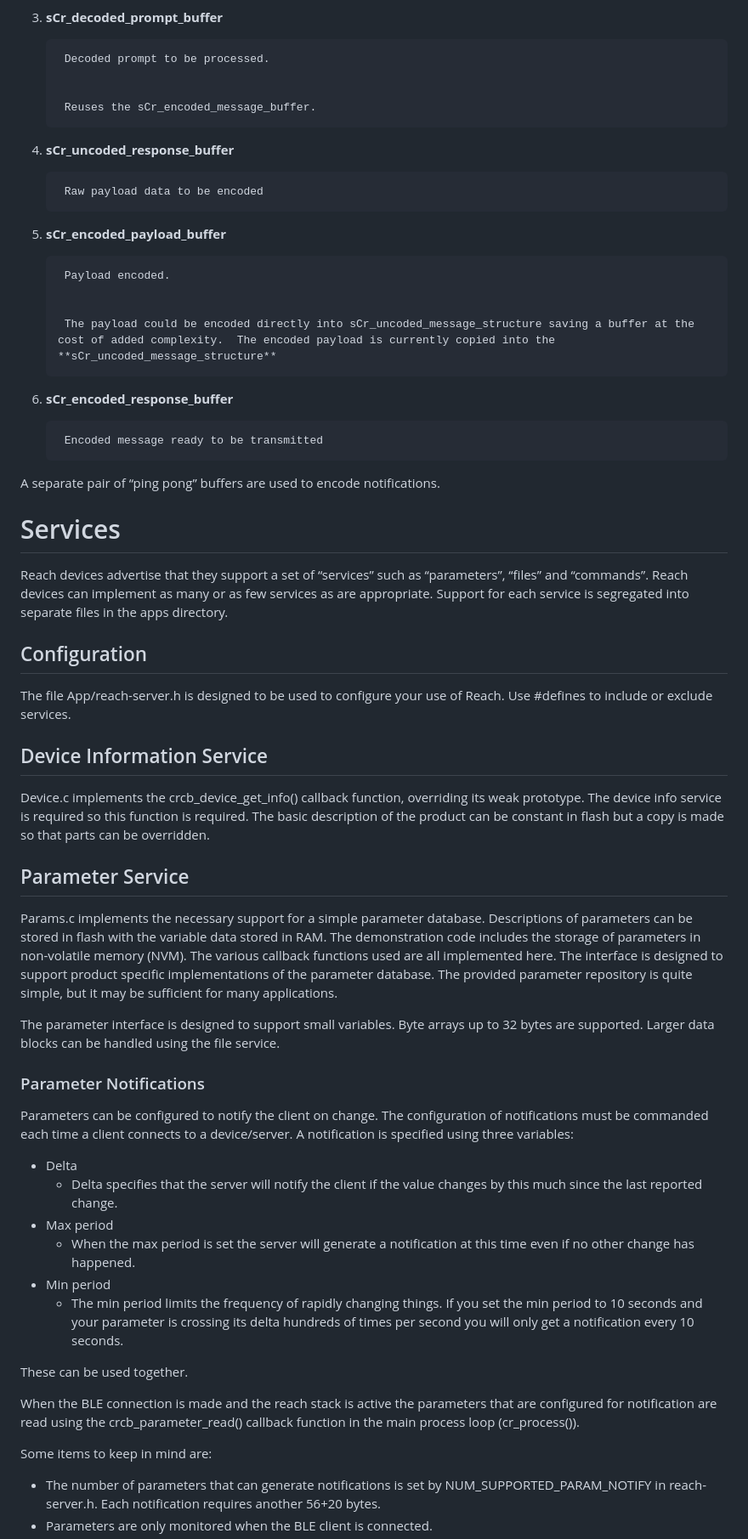
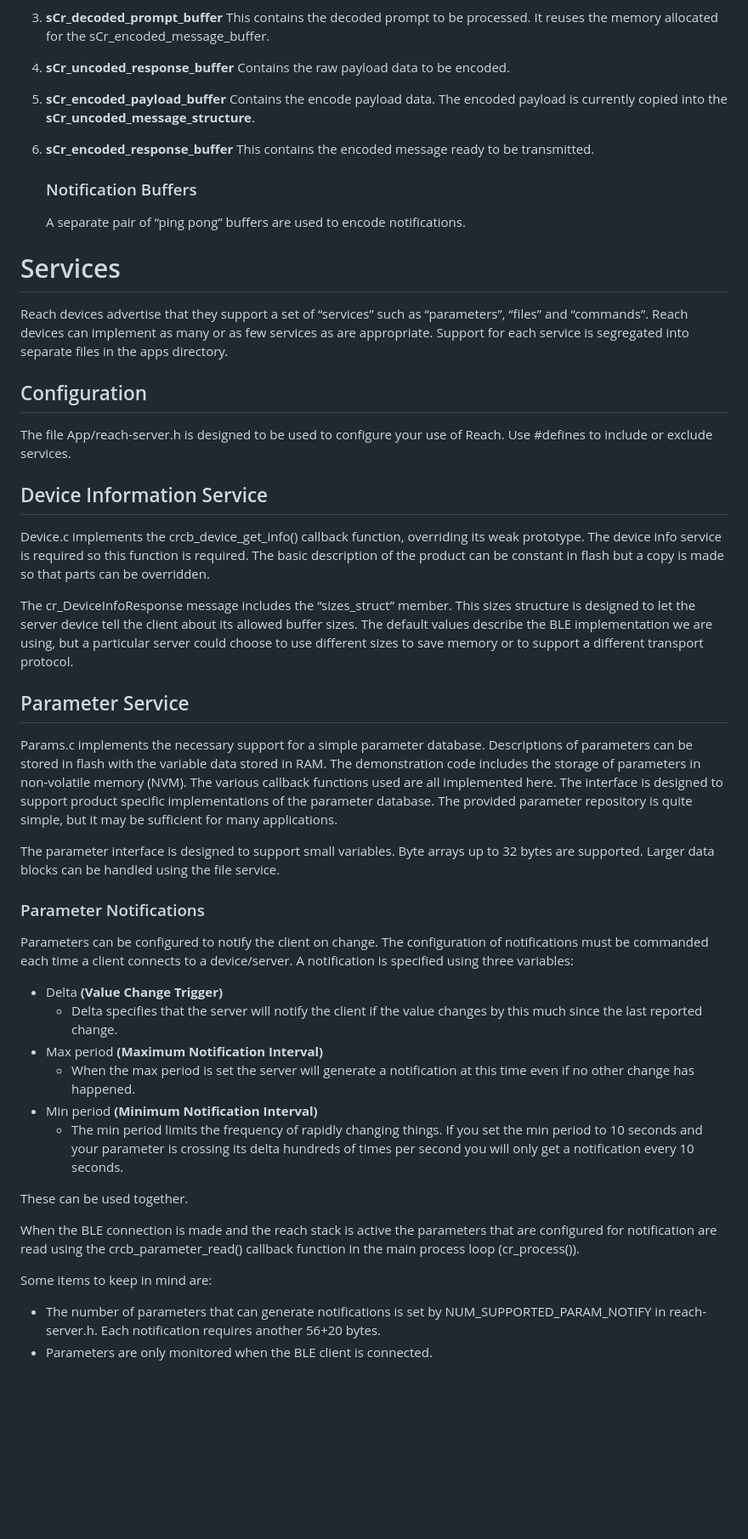
Before and after one commit to cygnus-technology/reach-c-stack, a Markdown page: docs/__source/Introduction.md, the part around one of its changes. Shown at 85% size. GitHub-like rendering; blank space fills up the shorter version.

Commit message:
Updates to programmers introduction.md

```diff
--- a/docs/__source/Introduction.md
+++ b/docs/__source/Introduction.md
@@ -399,46 +334,33 @@ Reach conceptually uses six buffers to exchange prompts and replies.  Each buffe
 
 3. **sCr_decoded_prompt_buffer**
-
-        Decoded prompt to be processed.
-
-
-        Reuses the sCr_encoded_message_buffer.
+   This contains the decoded prompt to be processed.  It reuses the memory allocated for the sCr_encoded_message_buffer.
 
 4. **sCr_uncoded_response_buffer**
-
-        Raw payload data to be encoded
+   Contains the raw payload data to be encoded.
 
 5. **sCr_encoded_payload_buffer**
-
-        Payload encoded.
-
-
-        The payload could be encoded directly into sCr_uncoded_message_structure saving a buffer at the cost of added complexity.  The encoded payload is currently copied into the **sCr_uncoded_message_structure**
+   Contains the encode payload data. The encoded payload is currently copied into the **sCr_uncoded_message_structure**.
 
 6. **sCr_encoded_response_buffer**
+   This contains the encoded message ready to be transmitted.
 
-        Encoded message ready to be transmitted
+   ### Notification Buffers
 
-
-
-
-A separate pair of “ping pong” buffers are used to encode notifications.
-
+   A separate pair of “ping pong” buffers are used to encode notifications.
 
 # Services
 
 Reach devices advertise that they support a set of “services” such as “parameters”, “files” and “commands”.  Reach devices can implement as many or as few services as are appropriate.  Support for each service is segregated into separate files in the apps directory.
 
-
 ## Configuration
 
 The file App/reach-server.h is designed to be used to configure your use of Reach.  Use #defines to include or exclude services.
-
 
 ## Device Information Service
 
 Device.c implements the crcb_device_get_info() callback function, overriding its weak prototype.  The device info service is required so this function is required.  The basic description of the product can be constant in flash but a copy is made so that parts can be overridden.
 
+The cr_DeviceInfoResponse message includes the “sizes_struct” member.  This sizes structure is designed to let the server device tell the client about its allowed buffer sizes.  The default values describe the BLE implementation we are using, but a particular server could choose to use different sizes to save memory or to support a different transport protocol.
 
 ## Parameter Service
 
@@ -446,19 +368,16 @@ Params.c implements the necessary support for a simple parameter database.  Desc
 
 The parameter interface is designed to support small variables.  Byte arrays up to 32 bytes are supported.  Larger data blocks can be handled using the file service.
 
-
 ### Parameter Notifications
 
 Parameters can be configured to notify the client on change.  The configuration of notifications must be commanded each time a client connects to a device/server.  A notification is specified using three variables:
 
-
-
-* Delta
-    * Delta specifies that the server will notify the client if the value changes by this much since the last reported change.
-* Max period
-    * When the max period is set the server will generate a notification at this time even if no other change has happened.
-* Min period
-    * The min period limits the frequency of rapidly changing things.  If you set the min period to 10 seconds and your parameter is crossing its delta hundreds of times per second you will only get a notification every 10 seconds.
+* Delta **(Value Change Trigger)**
+  * Delta specifies that the server will notify the client if the value changes by this much since the last reported change.
+* Max period **(Maximum Notification Interval)**
+  * When the max period is set the server will generate a notification at this time even if no other change has happened.
+* Min period **(Minimum Notification Interval)**
+  * The min period limits the frequency of rapidly changing things.  If you set the min period to 10 seconds and your parameter is crossing its delta hundreds of times per second you will only get a notification every 10 seconds.
 
 These can be used together.
 
@@ -466,8 +385,6 @@ When the BLE connection is made and the reach stack is active the parameters tha
 
 Some items to keep in mind are:
 
-
-
 * The number of parameters that can generate notifications is set by NUM_SUPPORTED_PARAM_NOTIFY in reach-server.h.  Each notification requires another 56+20 bytes.
 * Parameters are only monitored when the BLE client is connected.
 * All parameter notifications are canceled when the client connects to the device.  The client must enable all desired notifications when it connects.
```
Also changed, not shown: other parts of docs/__source/Introduction.md (+34 -125 lines).
